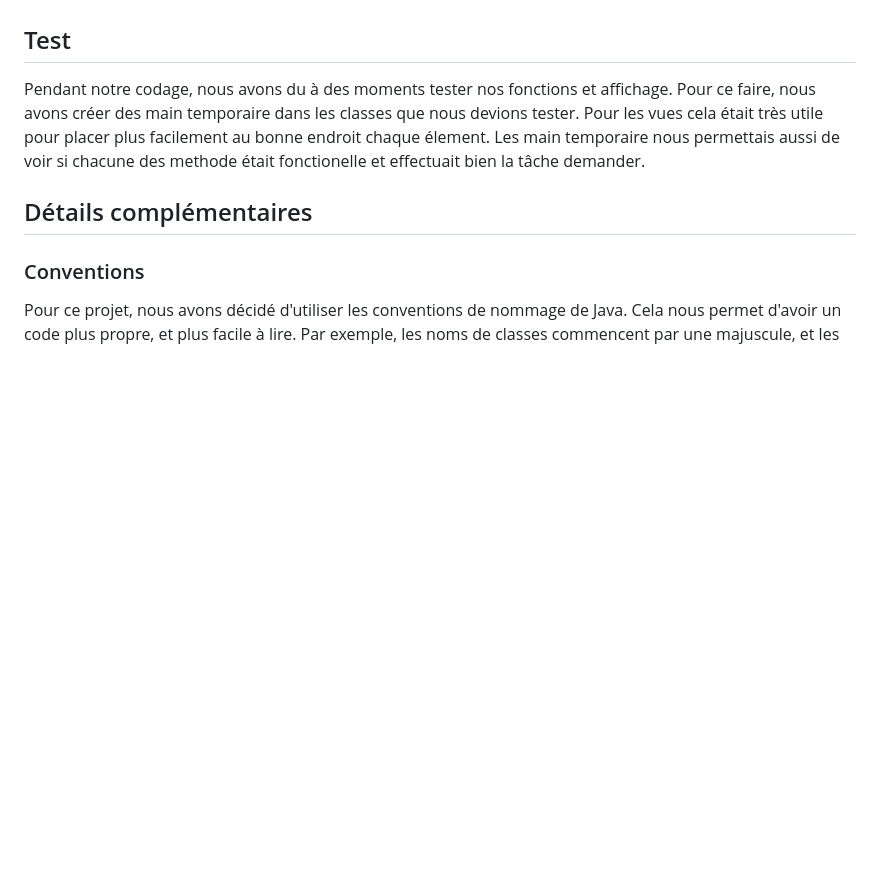
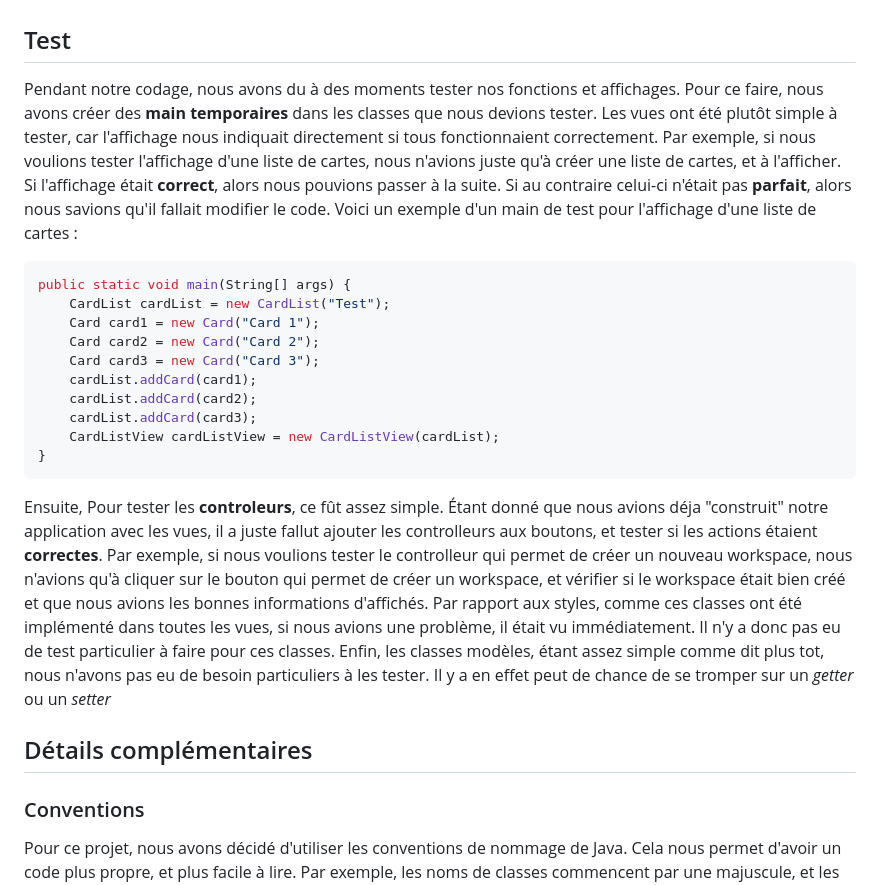
Before and after one commit to Pierrafrom/Trello-Lite, a Markdown page: rapport.md, the part around the change. Drawn GitHub-style; blank space fills up the shorter version.

Commit message:
Added more in the rapport.md file

````diff
--- a/rapport.md
+++ b/rapport.md
@@ -55,8 +55,25 @@ Par conséquent, l'idée de créer des classes qui implémentent directement les
 Il nous fallait ensuite ajouter des controller a notre interface graphique, soit la partie controller de l'application. Nous avons alors créer les different controller necessaire pour le bon fonctionnement de l'application. Pour chaque controller nous avons du procéder à des testes comme : verifier si le nom du board qu'on veut créer n'est pas null, verifier si le workspace qu'on veux supprimer existe ... Cela nous a permis de n'avoir aucune incohérence et erreur. Les controller de création ou de suppression affiche une nouvelle fenetre qui vas indiquer a l'utilisateur ce qu'il doit faire et si il y a une erreur dans sa saisie.
 
 ## Test
-Pendant notre codage, nous avons du à des moments tester nos fonctions et affichage. Pour ce faire, nous avons créer des main temporaire dans les classes que nous devions tester.
-Pour les vues cela était très utile pour placer plus facilement au bonne endroit chaque élement. Les main temporaire nous permettais aussi de voir si chacune des methode était fonctionelle et effectuait bien la tâche demander.
+Pendant notre codage, nous avons du à des moments tester nos fonctions et affichages. Pour ce faire, nous avons créer des **main temporaires** dans les classes que nous devions tester.
+Les vues ont été plutôt simple à tester, car l'affichage nous indiquait directement si tous fonctionnaient correctement. Par exemple, si nous voulions tester l'affichage d'une liste de cartes, nous n'avions juste qu'à créer une liste de cartes, et à l'afficher. Si l'affichage était **correct**, alors nous pouvions passer à la suite. Si au contraire celui-ci n'était pas **parfait**, alors nous savions qu'il fallait modifier le code. Voici un exemple d'un main de test pour l'affichage d'une liste de cartes :
+
+```java
+public static void main(String[] args) {
+	CardList cardList = new CardList("Test");
+	Card card1 = new Card("Card 1");
+	Card card2 = new Card("Card 2");
+	Card card3 = new Card("Card 3");
+	cardList.addCard(card1);
+	cardList.addCard(card2);
+	cardList.addCard(card3);
+	CardListView cardListView = new CardListView(cardList);
+}
+```
+Ensuite, Pour tester les **controleurs**, ce fût assez simple. Étant donné que nous avions déja "construit" notre application avec les vues, il a juste fallut ajouter les controlleurs aux boutons, et tester si les actions étaient **correctes**. Par exemple, si nous voulions tester le controlleur qui permet de créer un nouveau workspace, nous n'avions qu'à cliquer sur le bouton qui permet de créer un workspace, et vérifier si le workspace était bien créé et que nous avions les bonnes informations d'affichés.
+Par rapport aux styles, comme ces classes ont été implémenté dans toutes les vues, si nous avions une problème, il était vu immédiatement. Il n'y a donc pas eu de test particulier à faire pour ces classes.
+Enfin, les classes modèles, étant assez simple comme dit plus tot, nous n'avons pas eu de besoin particuliers à les tester. Il y a en effet peut de chance de se tromper sur un *getter* ou un *setter*
+
 
 ## Détails complémentaires
 
````
